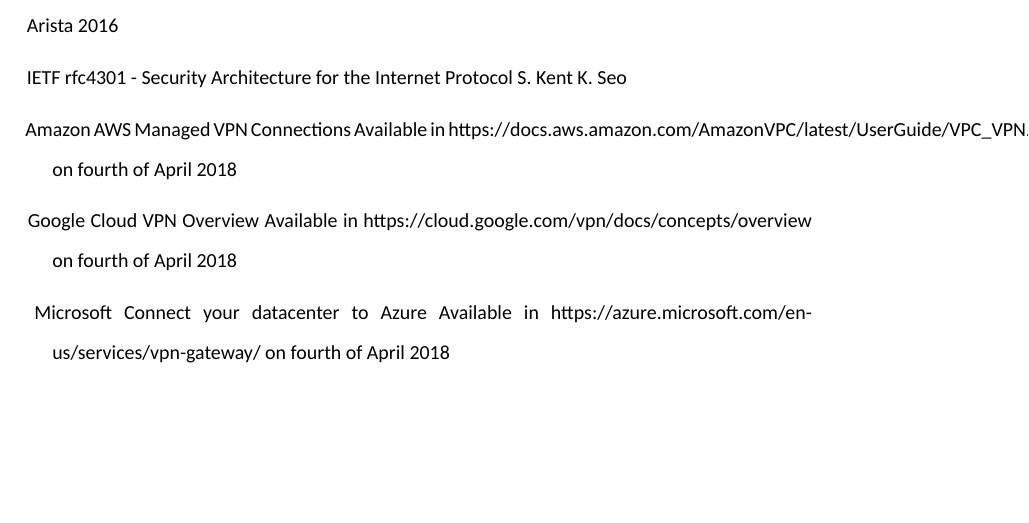
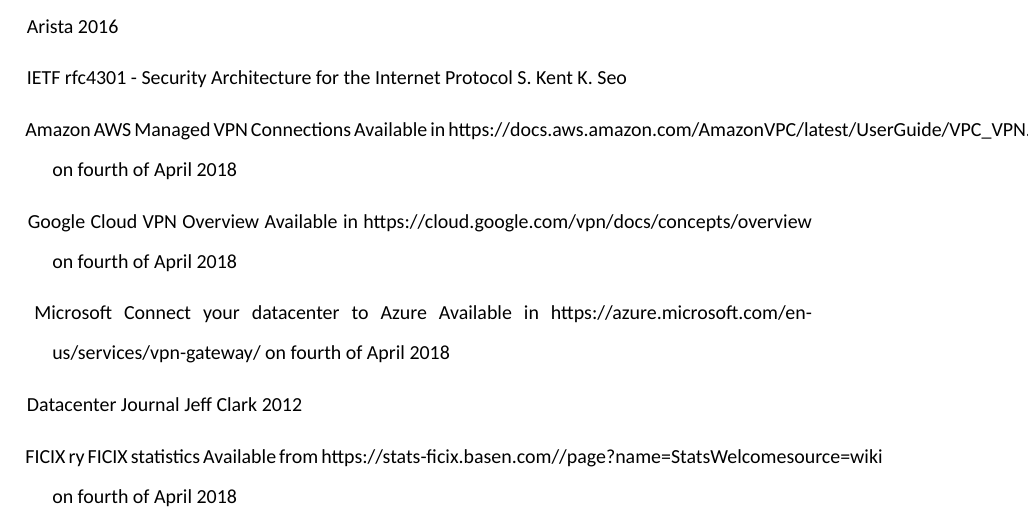
Before and after one commit to kissavideot/thesis, a LaTeX thesis (thesis.tex): part of page 34 of 34 before the commit and part of page 33 of 33 after it, cut so that both start at the same text, the shorter picture padded with empty space. Compiled offline with XeLaTeX.

Commit message:
Outsourced datacenter and pros + cons

```diff
--- a/thesis.tex
+++ b/thesis.tex
@@ -376,5 +382,13 @@
 	Microsoft
 	Connect your datacenter to Azure
 	Available in https://azure.microsoft.com/en-us/services/vpn-gateway/ on fourth of April 2018
+\bibitem{Risks of outsourcing your data center}
+	Datacenter Journal
+	Jeff Clark
+	2012
+\bibitem{FICIX statistics}
+	FICIX ry
+	FICIX statistics
+	Available from https://stats-ficix.basen.com/#/page?name=StatsWelcome&source=wiki on fourth of April 2018
 \end{thebibliography}
 \end{document}
```
Also changed, not shown: thesis.tex (12 more changed lines).
